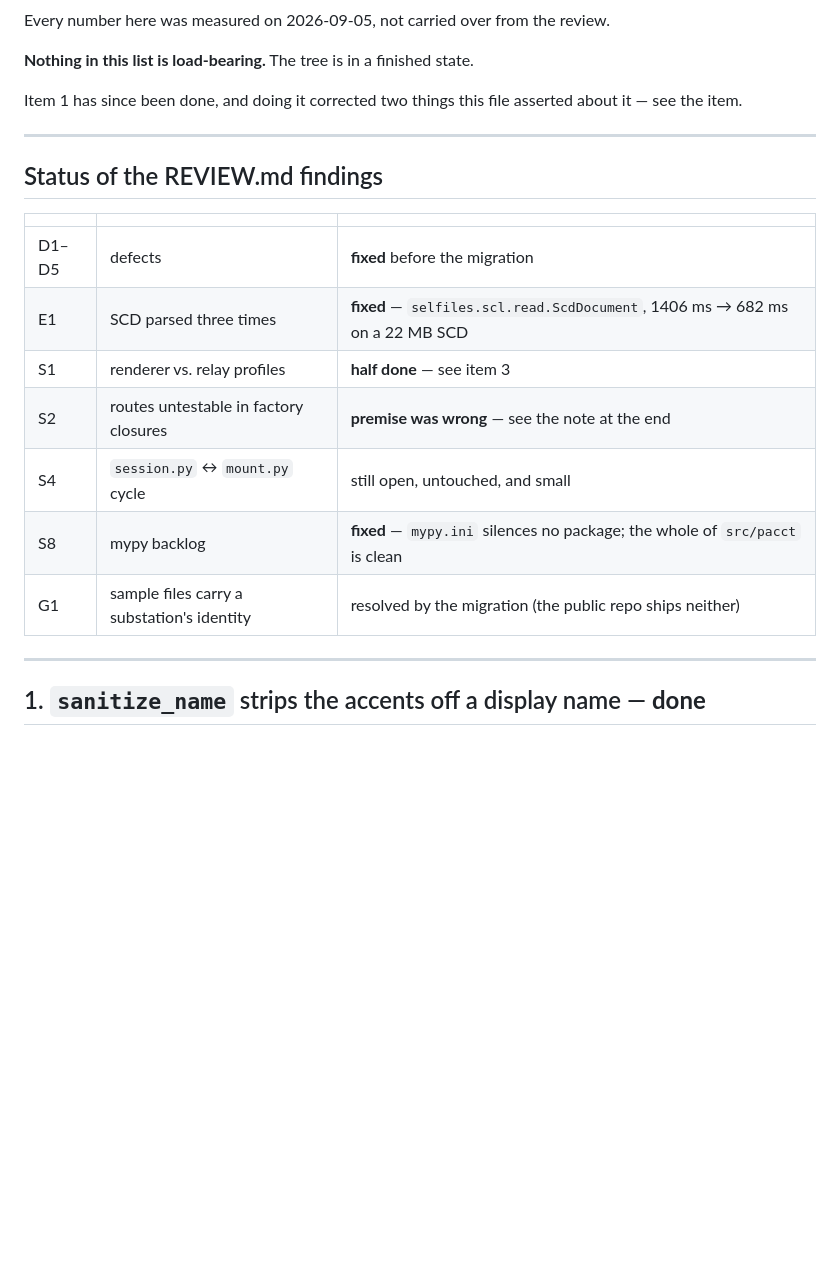
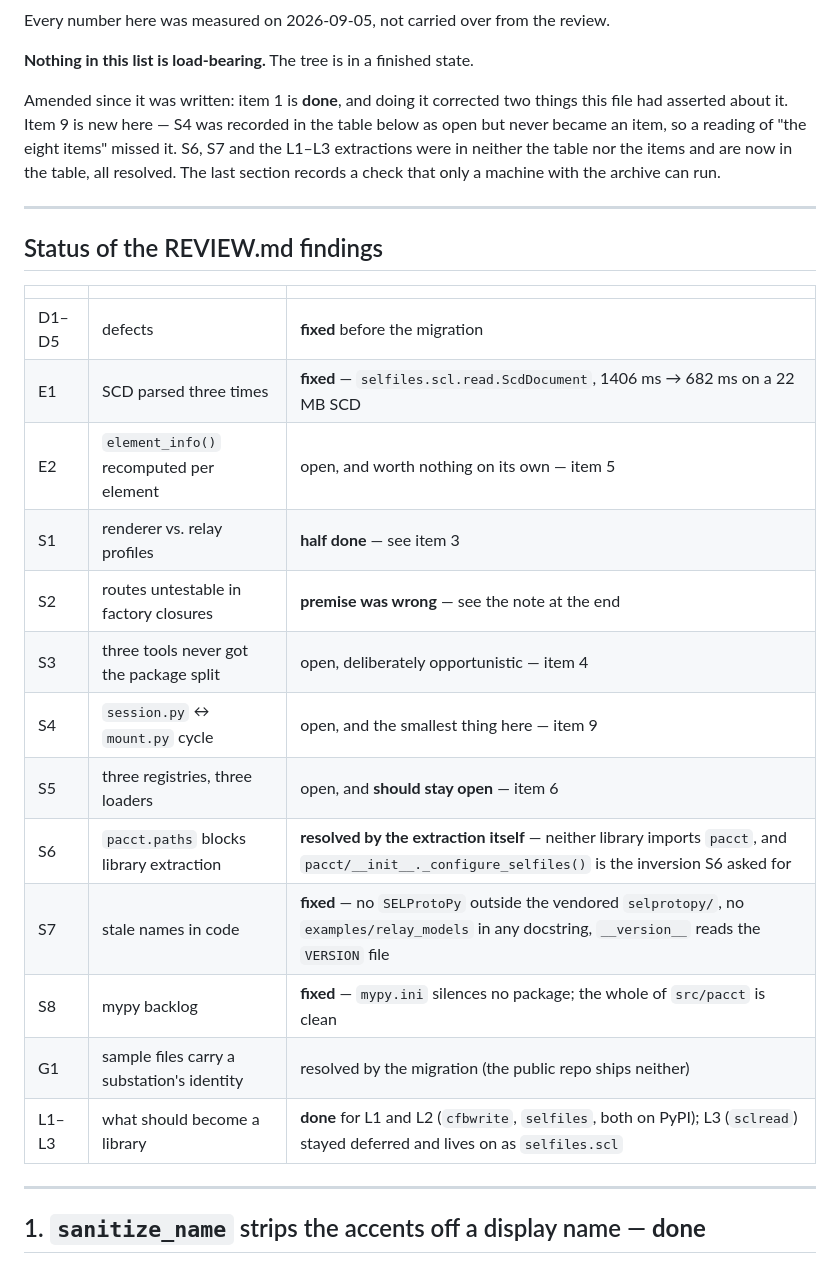
Before and after one commit to GuilhermeMarini/pac-ct, a Markdown page: docs/BACKLOG.md, the part around one of its changes. GitHub-like rendering; blank space fills up the shorter version.

```diff
--- a/docs/BACKLOG.md
+++ b/docs/BACKLOG.md
@@ -14,7 +14,12 @@ Every number here was measured on 2026-09-05, not carried over from the review.
 
 **Nothing in this list is load-bearing.** The tree is in a finished state.
 
-Item 1 has since been done, and doing it corrected two things this file asserted about it — see the item.
+Amended since it was written: item 1 is **done**, and doing it corrected two
+things this file had asserted about it. Item 9 is new here — S4 was recorded
+in the table below as open but never became an item, so a reading of "the
+eight items" missed it. S6, S7 and the L1–L3 extractions were in neither the
+table nor the items and are now in the table, all resolved. The last section
+records a check that only a machine with the archive can run.
 
 ---
 
@@ -24,11 +29,17 @@ Item 1 has since been done, and doing it corrected two things this file asserted
 |---|---|---|
 | D1–D5 | defects | **fixed** before the migration |
 | E1 | SCD parsed three times | **fixed** — `selfiles.scl.read.ScdDocument`, 1406 ms → 682 ms on a 22 MB SCD |
+| E2 | `element_info()` recomputed per element | open, and worth nothing on its own — item 5 |
 | S1 | renderer vs. relay profiles | **half done** — see item 3 |
 | S2 | routes untestable in factory closures | **premise was wrong** — see the note at the end |
-| S4 | `session.py` ↔ `mount.py` cycle | still open, untouched, and small |
+| S3 | three tools never got the package split | open, deliberately opportunistic — item 4 |
+| S4 | `session.py` ↔ `mount.py` cycle | open, and the smallest thing here — item 9 |
+| S5 | three registries, three loaders | open, and **should stay open** — item 6 |
+| S6 | `pacct.paths` blocks library extraction | **resolved by the extraction itself** — neither library imports `pacct`, and `pacct/__init__._configure_selfiles()` is the inversion S6 asked for |
+| S7 | stale names in code | **fixed** — no `SELProtoPy` outside the vendored `selprotopy/`, no `examples/relay_models` in any docstring, `__version__` reads the `VERSION` file |
 | S8 | mypy backlog | **fixed** — `mypy.ini` silences no package; the whole of `src/pacct` is clean |
 | G1 | sample files carry a substation's identity | resolved by the migration (the public repo ships neither) |
+| L1–L3 | what should become a library | **done** for L1 and L2 (`cfbwrite`, `selfiles`, both on PyPI); L3 (`sclread`) stayed deferred and lives on as `selfiles.scl` |
 
 ---
 
```
Also changed, not shown: other parts of docs/BACKLOG.md (+58 -0 lines).
